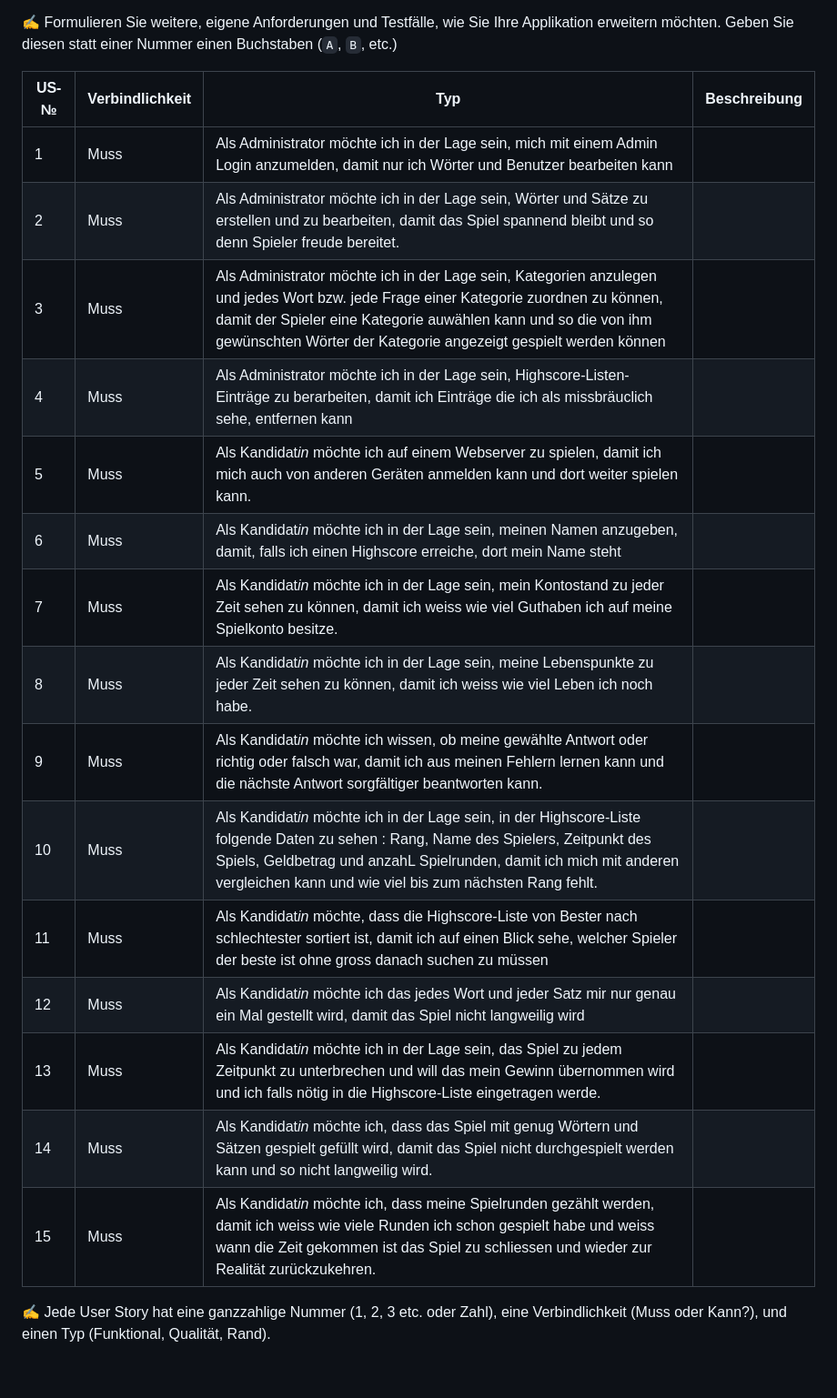
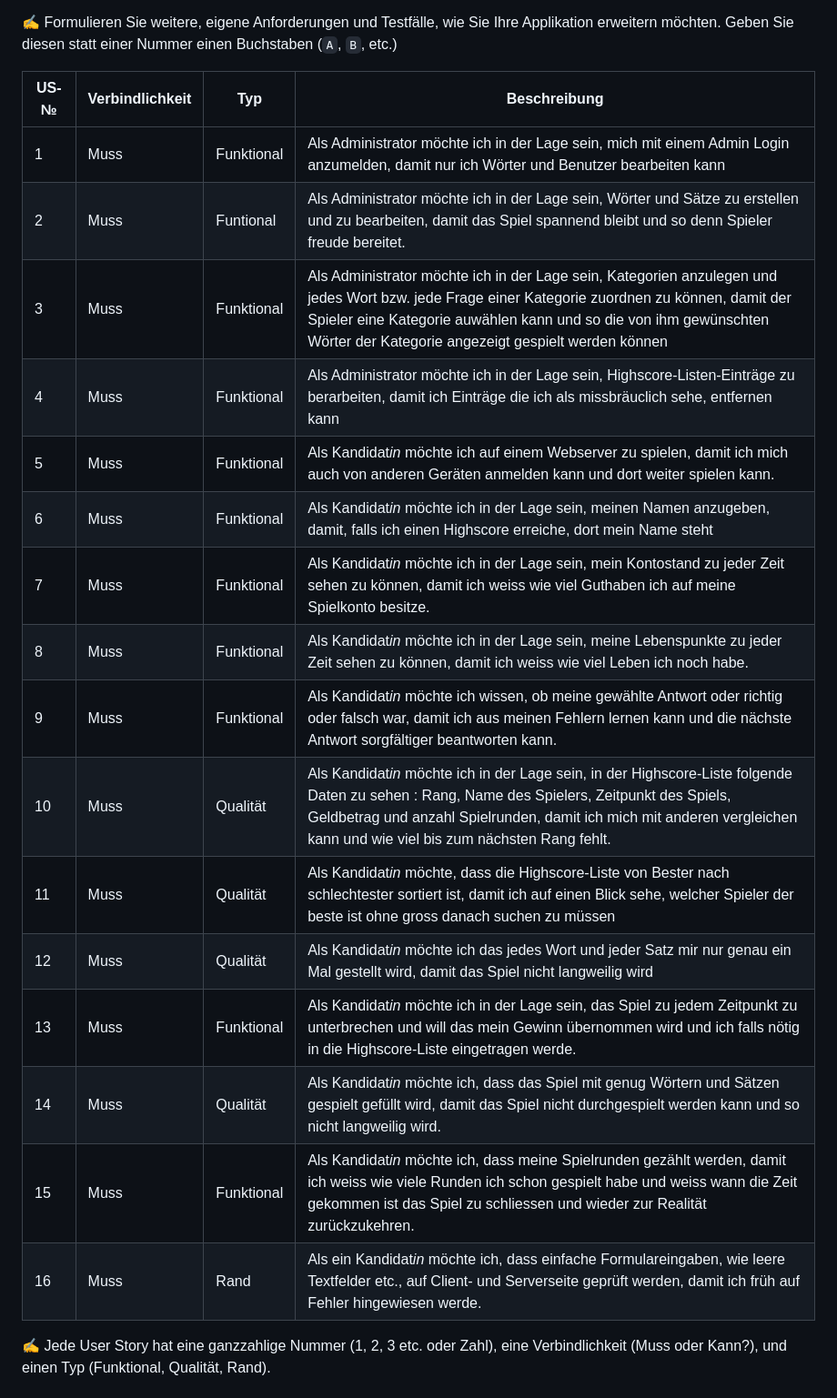
Before and after one commit to aMaterazzo-ims/MaterazzoAndrea_LB151, a Markdown page: projektdokumentation.md, the part around the change printed below. Shown: that part at 91% size. GitHub-like rendering; blank space fills up the shorter version.

```diff
--- a/projektdokumentation.md
+++ b/projektdokumentation.md
@@ -44,21 +44,22 @@ Daten sollen in meiner FireBase Datenbank gespeichert werden. Ich habe mehrheitl
 
 | US-№ | Verbindlichkeit | Typ  | Beschreibung                         |
 | ---| --------------- | ---- | ----------------------------------     |
-| 1  | Muss      | Als Administrator möchte ich in der Lage sein, mich mit einem Admin Login anzumelden, damit nur ich Wörter und Benutzer bearbeiten kann     |
-| 2  |    Muss      | Als Administrator möchte ich in der Lage sein, Wörter und Sätze zu erstellen und zu bearbeiten, damit das Spiel spannend bleibt und so denn Spieler freude bereitet.                         |
-| 3  |    Muss      |Als Administrator möchte ich in der Lage sein, Kategorien anzulegen und jedes Wort bzw. jede Frage einer Kategorie zuordnen zu können, damit der Spieler eine Kategorie auwählen kann und so die von ihm gewünschten Wörter der Kategorie angezeigt gespielt werden können                   |
-| 4  |    Muss      |Als Administrator möchte ich in der Lage sein, Highscore-Listen-Einträge zu berarbeiten, damit ich Einträge die ich als missbräuclich sehe, entfernen kann|                                    |
-| 5  |    Muss      |Als Kandidat*in* möchte ich auf einem Webserver zu spielen, damit ich mich auch von anderen Geräten anmelden kann und dort weiter spielen kann.     |                                    |
-| 6  |    Muss      |Als Kandidat*in* möchte ich in der Lage sein, meinen Namen anzugeben, damit, falls ich einen Highscore erreiche, dort mein Name steht      |                                    |
-| 7  |    Muss      |Als Kandidat*in* möchte ich in der Lage sein, mein Kontostand zu jeder Zeit sehen zu können, damit ich weiss wie viel Guthaben ich auf meine Spielkonto besitze.     |                                    |
-| 8  |    Muss      |Als Kandidat*in* möchte ich in der Lage sein, meine Lebenspunkte zu jeder Zeit sehen zu können, damit ich weiss wie viel Leben ich noch habe.      |                                    |
-| 9  |    Muss      |Als Kandidat*in* möchte ich wissen, ob meine gewählte Antwort oder richtig oder falsch war, damit ich aus meinen Fehlern lernen kann und die nächste Antwort sorgfältiger beantworten kann.      |                                    |
-| 10 |    Muss      |Als Kandidat*in* möchte ich in der Lage sein, in der Highscore-Liste folgende Daten zu sehen : Rang, Name des Spielers, Zeitpunkt des Spiels, Geldbetrag und anzahL Spielrunden, damit ich mich mit anderen vergleichen kann und wie viel bis zum nächsten Rang fehlt.     |                                    |
-| 11 |    Muss      |Als Kandidat*in* möchte, dass die Highscore-Liste von Bester nach schlechtester sortiert ist, damit ich auf einen Blick sehe, welcher Spieler der beste ist ohne gross danach suchen zu müssen     |                                    |
-| 12 |    Muss      | Als Kandidat*in* möchte ich das jedes Wort und jeder Satz mir nur genau ein Mal gestellt wird, damit das Spiel nicht langweilig wird      |                                    |
-| 13 |    Muss      |Als Kandidat*in* möchte ich in der Lage sein, das Spiel zu jedem Zeitpunkt zu unterbrechen und will das mein Gewinn übernommen wird und ich falls nötig in die Highscore-Liste eingetragen werde.       |                                    |
-| 14 |    Muss      |Als Kandidat*in* möchte ich, dass das Spiel mit genug Wörtern und Sätzen gespielt gefüllt wird, damit das Spiel nicht durchgespielt werden kann und so nicht langweilig wird.     |                                    |
-| 15 |    Muss      |Als Kandidat*in* möchte ich, dass meine Spielrunden gezählt werden, damit ich weiss wie viele Runden ich schon gespielt habe und weiss wann die Zeit gekommen ist das Spiel zu schliessen und wieder zur Realität zurückzukehren.      |                                    |
+| 1  | Muss      |Funktional     |Als Administrator möchte ich in der Lage sein, mich mit einem Admin Login anzumelden, damit nur ich Wörter und Benutzer bearbeiten kann
+| 2  |    Muss      |Funtional      |Als Administrator möchte ich in der Lage sein, Wörter und Sätze zu erstellen und zu bearbeiten, damit das Spiel spannend bleibt und so denn Spieler freude bereitet.
+| 3  |    Muss      |Funktional|Als Administrator möchte ich in der Lage sein, Kategorien anzulegen und jedes Wort bzw. jede Frage einer Kategorie zuordnen zu können, damit der Spieler eine Kategorie auwählen kann und so die von ihm gewünschten Wörter der Kategorie angezeigt gespielt werden können
+| 4  |    Muss      |Funktional|Als Administrator möchte ich in der Lage sein, Highscore-Listen-Einträge zu berarbeiten, damit ich Einträge die ich als missbräuclich sehe, entfernen kann                                    |
+| 5  |    Muss      |Funktional     |Als Kandidat*in* möchte ich auf einem Webserver zu spielen, damit ich mich auch von anderen Geräten anmelden kann und dort weiter spielen kann.                                    |
+| 6  |    Muss      |Funktional|Als Kandidat*in* möchte ich in der Lage sein, meinen Namen anzugeben, damit, falls ich einen Highscore erreiche, dort mein Name steht                                        |
+| 7  |    Muss      |Funktional|Als Kandidat*in* möchte ich in der Lage sein, mein Kontostand zu jeder Zeit sehen zu können, damit ich weiss wie viel Guthaben ich auf meine Spielkonto besitze.                                    |
+| 8  |    Muss      |Funktional |Als Kandidat*in* möchte ich in der Lage sein, meine Lebenspunkte zu jeder Zeit sehen zu können, damit ich weiss wie viel Leben ich noch habe.                                    |
+| 9  |    Muss      |Funktional      |Als Kandidat*in* möchte ich wissen, ob meine gewählte Antwort oder richtig oder falsch war, damit ich aus meinen Fehlern lernen kann und die nächste Antwort sorgfältiger beantworten kann.                                    |
+| 10 |    Muss      |Qualität     |Als Kandidat*in* möchte ich in der Lage sein, in der Highscore-Liste folgende Daten zu sehen : Rang, Name des Spielers, Zeitpunkt des Spiels, Geldbetrag und anzahl Spielrunden, damit ich mich mit anderen vergleichen kann und wie viel bis zum nächsten Rang fehlt.                                    |
+| 11 |    Muss      |Qualität     |Als Kandidat*in* möchte, dass die Highscore-Liste von Bester nach schlechtester sortiert ist, damit ich auf einen Blick sehe, welcher Spieler der beste ist ohne gross danach suchen zu müssen                                    |
+| 12 |    Muss      |Qualität|Als Kandidat*in* möchte ich das jedes Wort und jeder Satz mir nur genau ein Mal gestellt wird, damit das Spiel nicht langweilig wird                                    |
+| 13 |    Muss      |Funktional|Als Kandidat*in* möchte ich in der Lage sein, das Spiel zu jedem Zeitpunkt zu unterbrechen und will das mein Gewinn übernommen wird und ich falls nötig in die Highscore-Liste eingetragen werde.                                    |
+| 14 |    Muss      |Qualität     |Als Kandidat*in* möchte ich, dass das Spiel mit genug Wörtern und Sätzen gespielt gefüllt wird, damit das Spiel nicht durchgespielt werden kann und so nicht langweilig wird.                                    |
+| 15 |    Muss      |Funktional      |Als Kandidat*in* möchte ich, dass meine Spielrunden gezählt werden, damit ich weiss wie viele Runden ich schon gespielt habe und weiss wann die Zeit gekommen ist das Spiel zu schliessen und wieder zur Realität zurückzukehren.                                    |
+| 16 |    Muss      |Rand      |Als ein Kandidat*in* möchte ich, dass einfache Formulareingaben, wie leere Textfelder etc., auf Client- und Serverseite geprüft werden, damit ich früh auf Fehler hingewiesen werde.                                    |
 
 ✍️ Jede User Story hat eine ganzzahlige Nummer (1, 2, 3 etc. oder Zahl), eine Verbindlichkeit (Muss oder Kann?), und einen Typ (Funktional, Qualität, Rand).
 
```
Also changed, not shown: other parts of projektdokumentation.md (+16 -2 lines).
